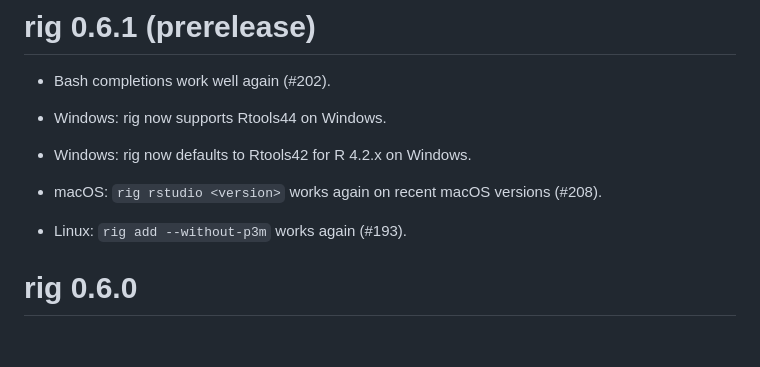
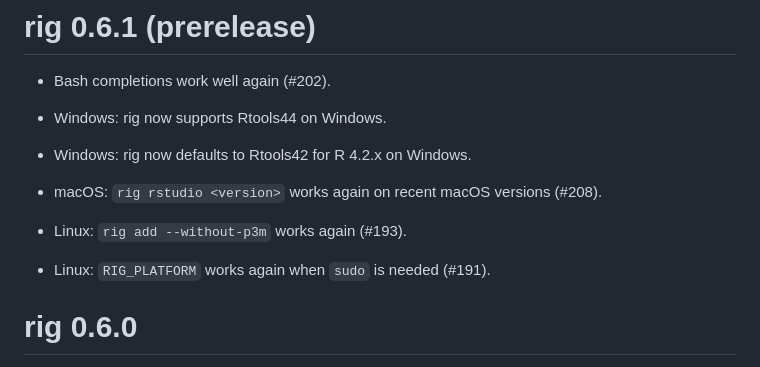
Before and after one commit to r-lib/rig, a Markdown page: NEWS.md, the part around the change. Drawn GitHub-style; blank space fills up the shorter version.

Commit message:
Update NEWS for RIG_PLATFORM + sudo fix
[ci skip]

```diff
--- a/NEWS.md
+++ b/NEWS.md
@@ -9,6 +9,8 @@
 * macOS: `rig rstudio <version>` works again on recent macOS versions (#208).
 
 * Linux: `rig add --without-p3m` works again (#193).
+
+* Linux: `RIG_PLATFORM` works again when `sudo` is needed (#191).
 
 # rig 0.6.0
 
```
